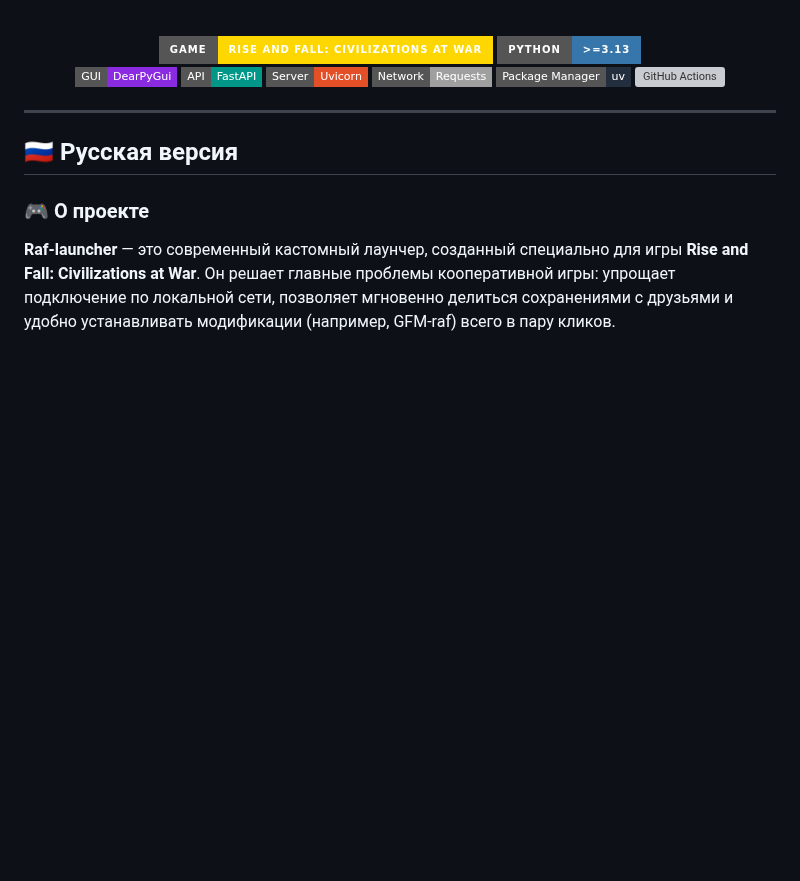
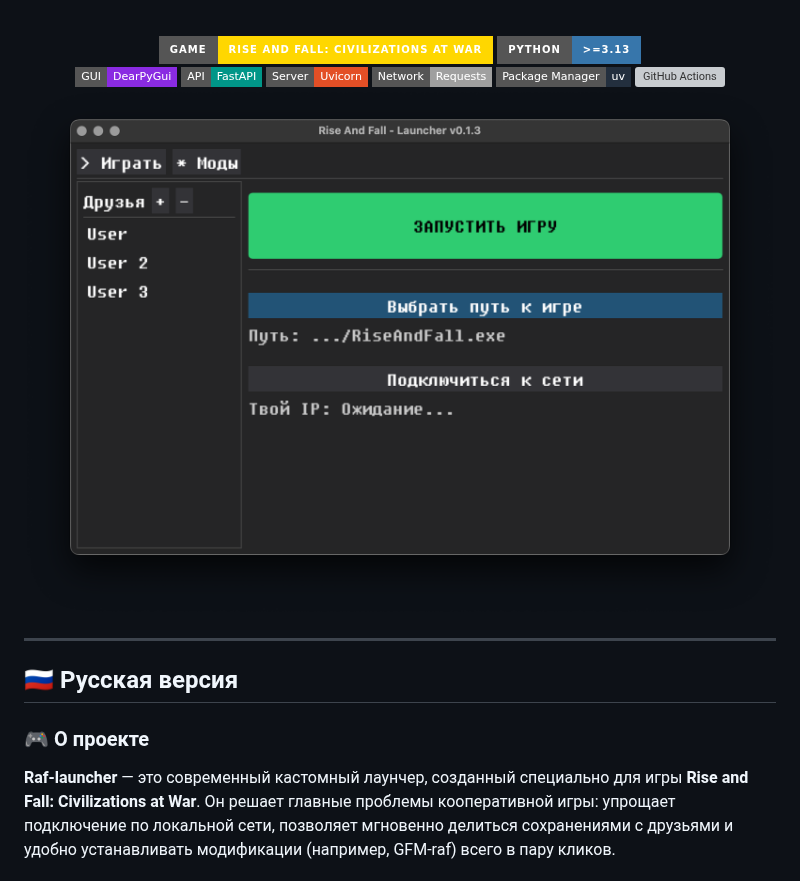
Before and after one commit to kotop21/RiseAndFall---launcher, a Markdown page: README.md, the part around the change. GitHub-like rendering; pictures changed too: images/launcher.png (added); badges without logos; blank space fills up the shorter version; grey boxes are pictures that could not be loaded.

Commit message:
Add: image launcher to readme

```diff
--- a/README.md
+++ b/README.md
@@ -17,6 +17,8 @@
 <img src="https://img.shields.io/badge/CI%2FCD-GitHub_Actions-2088FF?style=flat-square&logo=github-actions&logoColor=white" alt="GitHub Actions">
 
 </div>
+
+![Скриншот лаунчера Rise And Fall](images/launcher.png)
 
 ---
 
```
Also changed, not shown: 1 other file.
